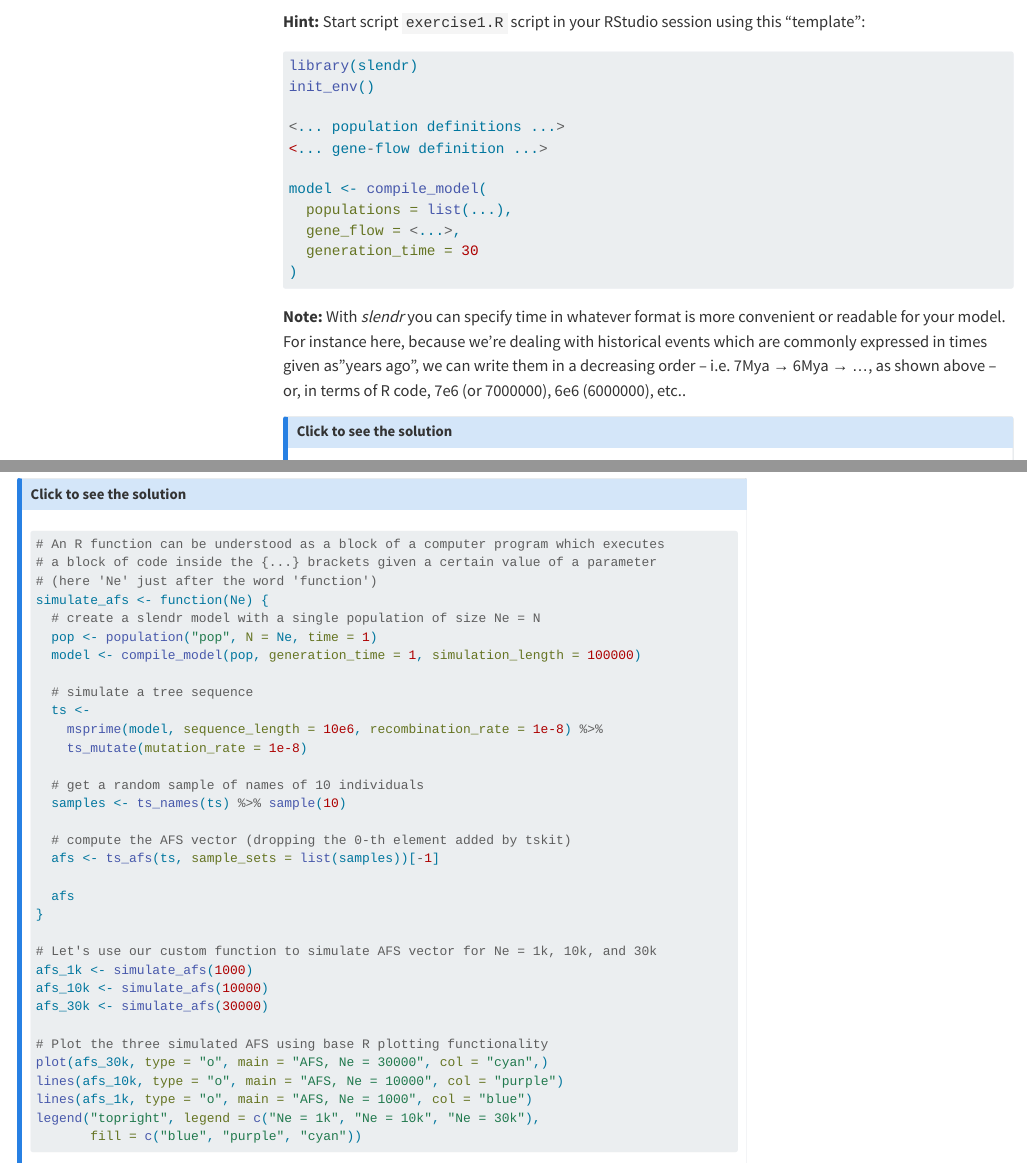
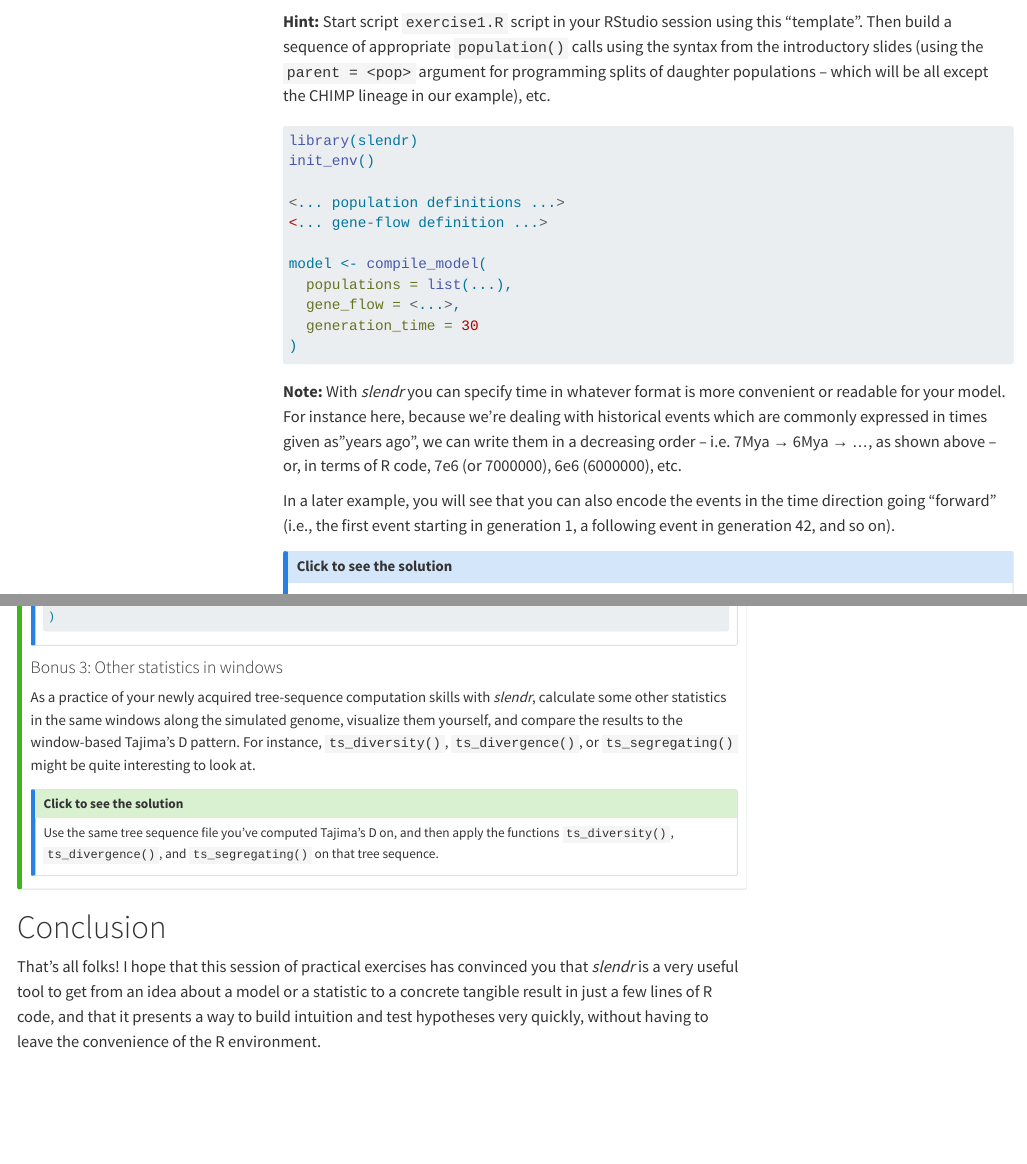
Before and after one commit to bodkan/cesky-krumlov-2025, a Quarto document (exercises.qmd): the page in a window 1100 px wide, from 3990 px down, and a second part further down, joined at a grey line. Rendered offline with R 4.5, knitr and Pandoc in place of Quarto, with nearby package versions; some code elsewhere in the file could not run offline; menus at the side of the page are left out; long lines of code are wrapped; common packages that the code uses without loading them are loaded.

Commit message:
Update exercises

````diff
--- a/exercises.qmd
+++ b/exercises.qmd
@@ -337,7 +337,10 @@ history in _slendr_.**
 
 ![](images/intro_model1.png){width="50%"}
 
-**Hint:** Start script `exercise1.R` script in your RStudio session using this "template":
+**Hint:** Start script `exercise1.R` script in your RStudio session using this "template". Then build a sequence of appropriate `population()` calls using
+the syntax from the introductory slides (using the `parent = <pop>` argument
+for programming splits of daughter populations -- which will be all except
+the CHIMP lineage in our example), etc.
 
 ```{r}
 #| eval: false
@@ -356,7 +359,11 @@ model <- compile_model(
 ```
 
 ::: aside
-**Note:** With _slendr_ you can specify time in whatever format is more convenient or readable for your model. For instance here, because we're dealing with historical events which are commonly expressed in times given as"years ago", we can write them in a decreasing order – i.e. 7Mya → 6Mya → ..., as shown above – or, in terms of R code, 7e6 (or 7000000), 6e6 (6000000), etc..
+**Note:** With _slendr_ you can specify time in whatever format is more convenient or readable for your model. For instance here, because we're dealing with historical events which are commonly expressed in times given as"years ago", we can write them in a decreasing order – i.e. 7Mya → 6Mya → ..., as shown above – or, in terms of R code, 7e6 (or 7000000), 6e6 (6000000), etc.
+
+In a later example, you will see that you can also encode the events in the time
+direction going "forward" (i.e., the first event starting in generation 1, a
+following event in generation 42, and so on).
 :::
 
 ::: callout-note
@@ -2250,6 +2261,27 @@ model <- compile_model(
 ```
 :::
 
+
+
+#### Bonus 3: Other statistics in windows
+
+As a practice of your newly acquired tree-sequence computation skills with
+_slendr_, calculate some other statistics in the same windows along the
+simulated genome, visualize them yourself, and compare the results to the
+window-based Tajima's D pattern. For instance, `ts_diversity()`, `ts_divergence()`,
+or `ts_segregating()` might be quite interesting to look at.
+
+::: callout-note
+#### Click to see the solution
+
+Use the same tree sequence file you've computed Tajima's D on, and then
+apply the functions `ts_diversity()`, `ts_divergence()`, and `ts_segregating()`
+on that tree sequence.
+:::
+
+
+
+
 :::
 <!-- End of Bonus exercises for Exercise 4 -->
 
````
Also changed, not shown: exercises.qmd (16 more changed lines).
